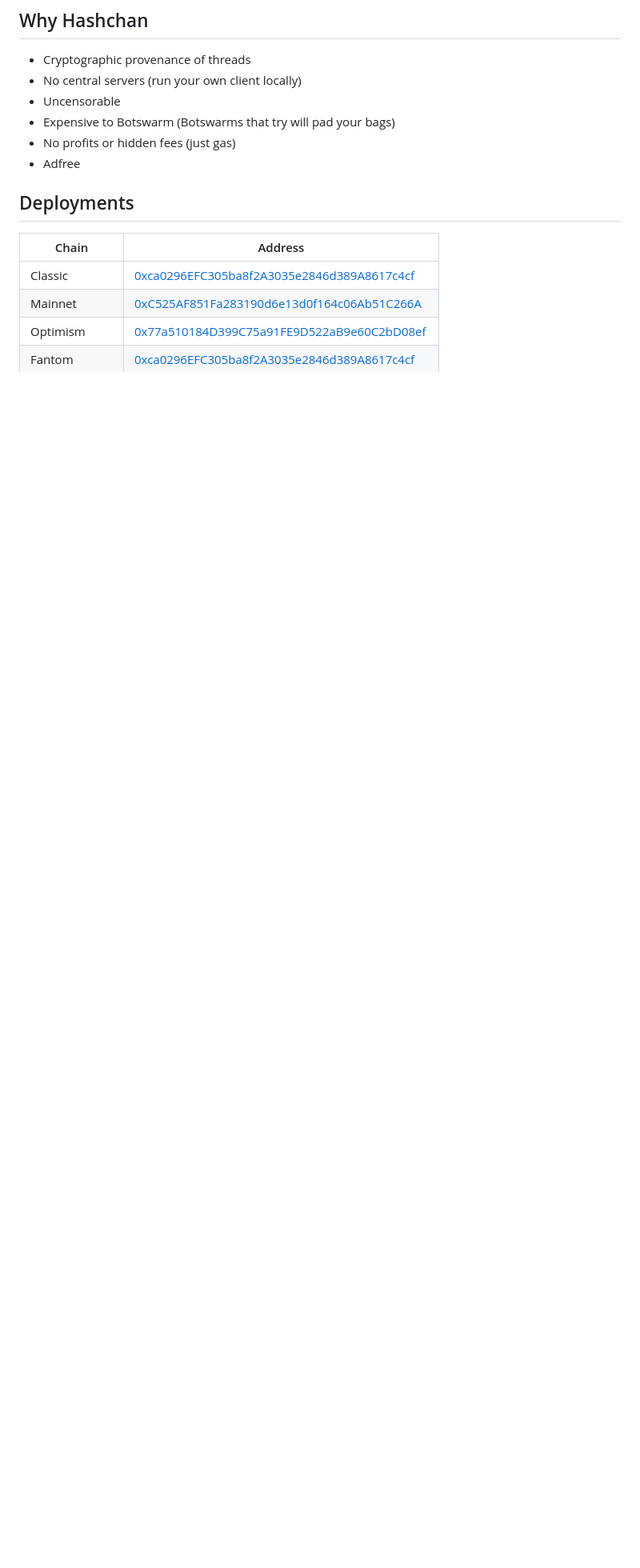
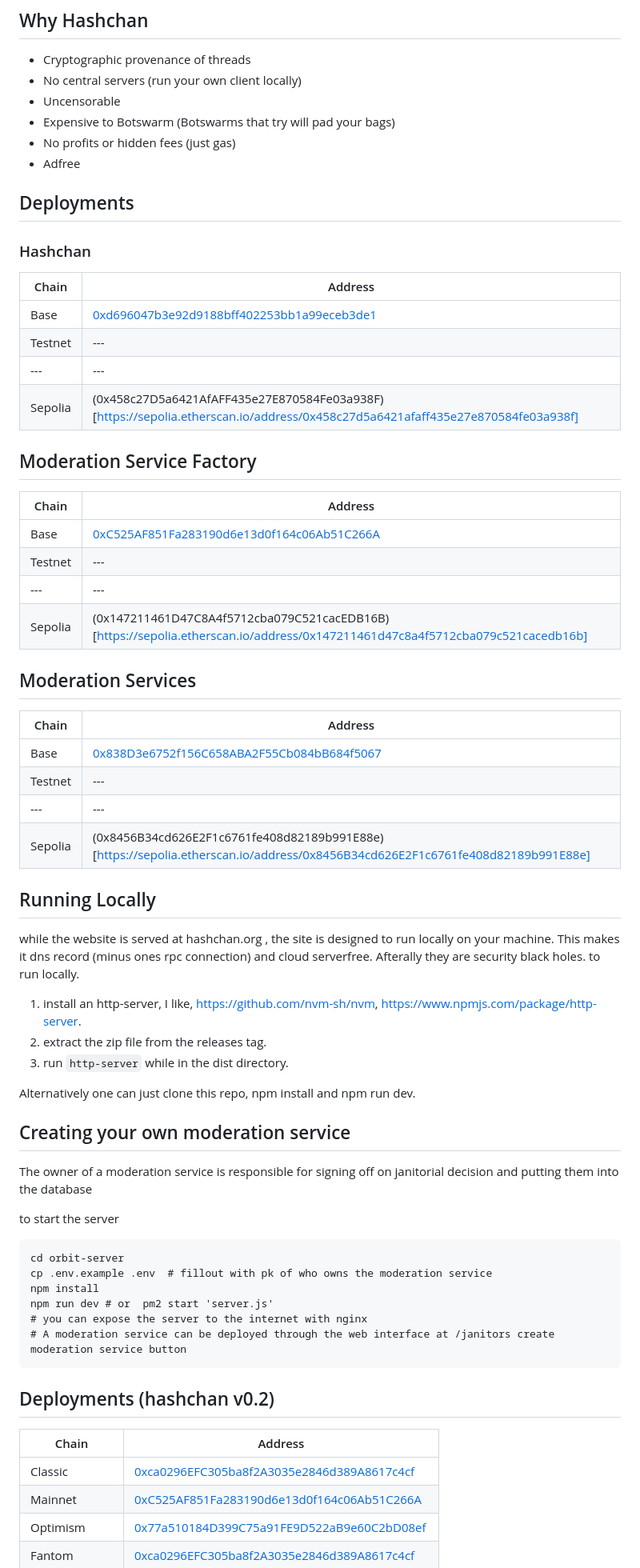
Before and after one commit to hashchan/hashchan, a Markdown page: README.md, the part around one of its changes. Shown at 80% size. GitHub-like rendering; blank space fills up the shorter version.

````diff
--- a/README.md
+++ b/README.md
@@ -14,8 +14,57 @@ An imageboard inside ethereum event logs
 - No profits or hidden fees (just gas)
 - Adfree
 
+## Deployments
+### Hashchan
+|Chain| Address |
+| --- | ---- |
+| Base | [0xd696047b3e92d9188bff402253bb1a99eceb3de1](https://basescan.org/address/0xd696047b3e92d9188bff402253bb1a99eceb3de1)
+| Testnet| --- |
+| --- | --- |
+| Sepolia | (0x458c27D5a6421AfAFF435e27E870584Fe03a938F)[https://sepolia.etherscan.io/address/0x458c27d5a6421afaff435e27e870584fe03a938f]
 
-## Deployments
+## Moderation Service Factory
+|Chain| Address |
+| --- | ---- |
+| Base | [0xC525AF851Fa283190d6e13d0f164c06Ab51C266A](https://basescan.org/address/0xc525af851fa283190d6e13d0f164c06ab51c266a)
+| Testnet| --- |
+| --- | --- |
+| Sepolia | (0x147211461D47C8A4f5712cba079C521cacEDB16B)[https://sepolia.etherscan.io/address/0x147211461d47c8a4f5712cba079c521cacedb16b]
+
+
+## Moderation Services
+|Chain| Address |
+| --- | ---- |
+| Base | [0x838D3e6752f156C658ABA2F55Cb084bB684f5067](https://basescan.org/address/0x838D3e6752f156C658ABA2F55Cb084bB684f5067)
+| Testnet| --- |
+| --- | --- |
+| Sepolia | (0x8456B34cd626E2F1c6761fe408d82189b991E88e)[https://sepolia.etherscan.io/address/0x8456B34cd626E2F1c6761fe408d82189b991E88e]
+
+
+## Running Locally
+while the website is served at hashchan.org , the site is designed to run locally on your machine.  This makes it dns record (minus ones rpc connection) and cloud serverfree.  Afterally they are security black holes.  to run locally.
+1. install an http-server, I like, https://github.com/nvm-sh/nvm,  https://www.npmjs.com/package/http-server.
+2. extract the zip file from the releases tag.
+3. run `http-server` while in the dist directory.
+
+Alternatively one can just clone this repo, npm install and npm run dev.
+
+## Creating your own moderation service
+The owner of a moderation service is responsible for signing off on janitorial decision and putting them into the database
+
+to start the server
+```
+cd orbit-server
+cp .env.example .env  # fillout with pk of who owns the moderation service
+npm install
+npm run dev # or  pm2 start 'server.js'
+# you can expose the server to the internet with nginx
+# A moderation service can be deployed through the web interface at /janitors create moderation service button
+```
+
+
+
+## Deployments (hashchan v0.2)
 |Chain| Address |
 | --- | ---- |
 | Classic | [0xca0296EFC305ba8f2A3035e2846d389A8617c4cf](https://etc.blockscout.com/address/0xca0296EFC305ba8f2A3035e2846d389A8617c4cf)
````
Also changed, not shown: other parts of README.md (+1 -11 lines).
